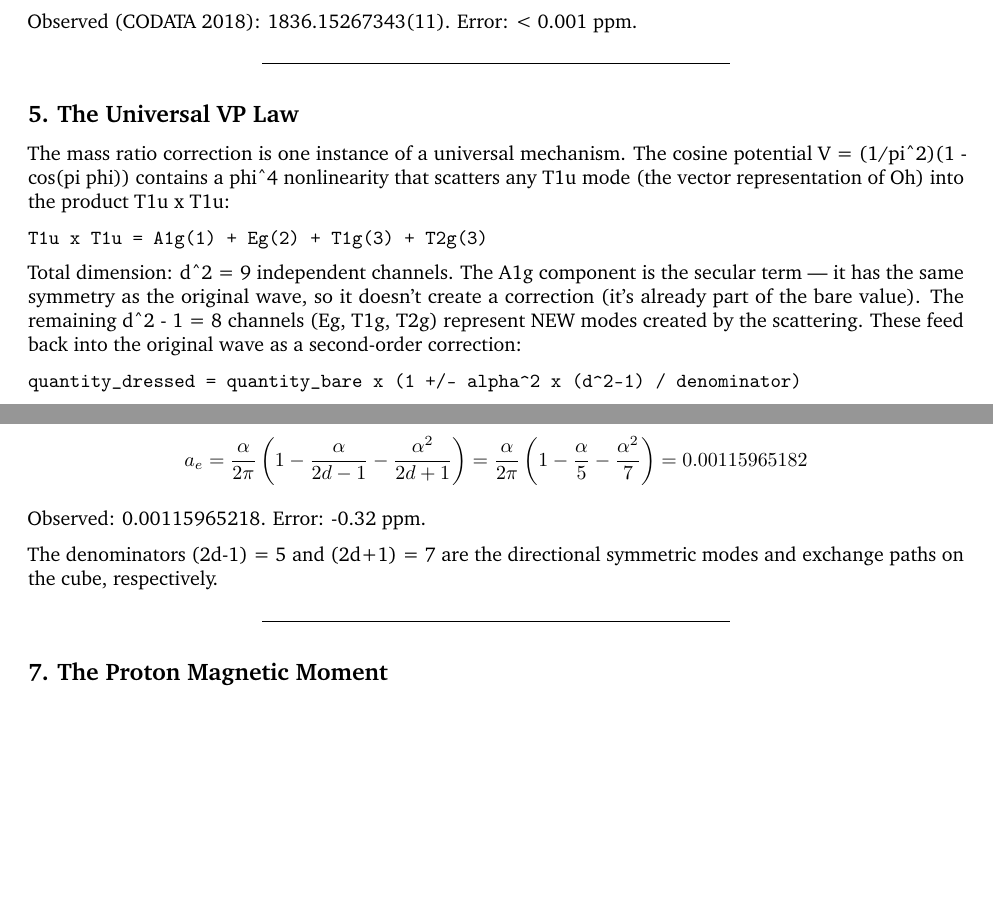
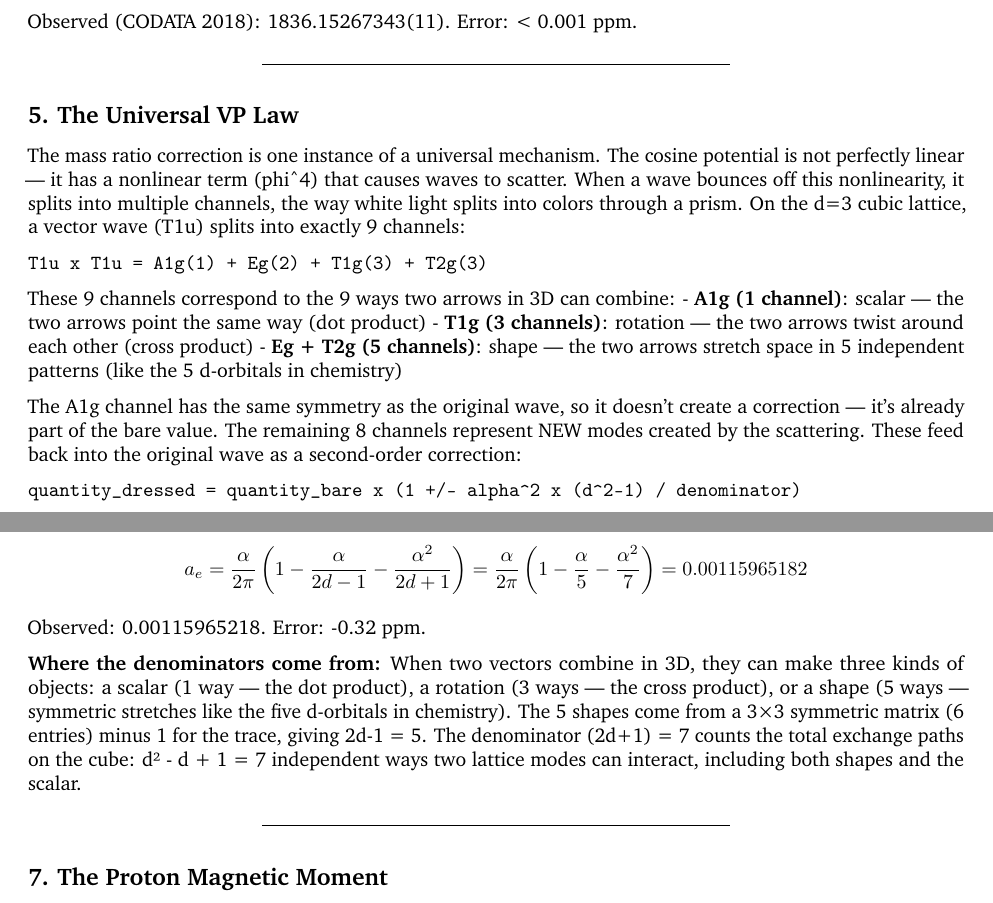
Before and after one commit to S-t-u-r-m/geometric-wave-theory, a LaTeX document (papers/gwt_mass_ratio.tex): two parts of pages 3 and 4 of 6, joined at a grey line, cut so that both start at the same text, the shorter picture padded with empty space. Compiled offline with pdfLaTeX.

Commit message:
Clarify paper: explain 9 channels as arrows, shapes, rotations
- Section 5: "like white light through a prism" analogy for scattering
- Explain A1g/T1g/Eg+T2g as dot product/cross product/d-orbitals
- Section 6: explain 2d-1=5 as symmetric matrix entries minus trace
- Remove jargon barriers for non-specialist readers

Co-Authored-By: Claude Opus 4.6 (1M context) <noreply@anthropic.com>

```diff
--- a/papers/gwt_mass_ratio.tex
+++ b/papers/gwt_mass_ratio.tex
@@ -307,20 +308,27 @@ Observed (CODATA 2018): 1836.15267343(11). Error: \textless{} 0.001 ppm.
 \subsection{5. The Universal VP Law}\label{the-universal-vp-law}
 
 The mass ratio correction is one instance of a universal mechanism. The
-cosine potential V = (1/pi\^{}2)(1 - cos(pi phi)) contains a phi\^{}4
-nonlinearity that scatters any T1u mode (the vector representation of
-Oh) into the product T1u x T1u:
+cosine potential is not perfectly linear --- it has a nonlinear term
+(phi\^{}4) that causes waves to scatter. When a wave bounces off this
+nonlinearity, it splits into multiple channels, the way white light
+splits into colors through a prism. On the d=3 cubic lattice, a vector
+wave (T1u) splits into exactly 9 channels:
 
 \begin{verbatim}
 T1u x T1u = A1g(1) + Eg(2) + T1g(3) + T2g(3)
 \end{verbatim}
 
-Total dimension: d\^{}2 = 9 independent channels. The A1g component is
-the secular term --- it has the same symmetry as the original wave, so
-it doesn't create a correction (it's already part of the bare value).
-The remaining d\^{}2 - 1 = 8 channels (Eg, T1g, T2g) represent NEW modes
-created by the scattering. These feed back into the original wave as a
-second-order correction:
+These 9 channels correspond to the 9 ways two arrows in 3D can combine:
+- \textbf{A1g (1 channel)}: scalar --- the two arrows point the same way
+(dot product) - \textbf{T1g (3 channels)}: rotation --- the two arrows
+twist around each other (cross product) - \textbf{Eg + T2g (5
+channels)}: shape --- the two arrows stretch space in 5 independent
+patterns (like the 5 d-orbitals in chemistry)
+
+The A1g channel has the same symmetry as the original wave, so it
+doesn't create a correction --- it's already part of the bare value. The
+remaining 8 channels represent NEW modes created by the scattering.
+These feed back into the original wave as a second-order correction:
 
 \begin{verbatim}
 quantity_dressed = quantity_bare x (1 +/- alpha^2 x (d^2-1) / denominator)
@@ -383,8 +391,14 @@ The surviving terms give:
 
 Observed: 0.00115965218. Error: -0.32 ppm.
 
-The denominators (2d-1) = 5 and (2d+1) = 7 are the directional symmetric
-modes and exchange paths on the cube, respectively.
+\textbf{Where the denominators come from:} When two vectors combine in
+3D, they can make three kinds of objects: a scalar (1 way --- the dot
+product), a rotation (3 ways --- the cross product), or a shape (5 ways
+--- symmetric stretches like the five d-orbitals in chemistry). The 5
+shapes come from a 3×3 symmetric matrix (6 entries) minus 1 for the
+trace, giving 2d-1 = 5. The denominator (2d+1) = 7 counts the total
+exchange paths on the cube: d² - d + 1 = 7 independent ways two lattice
+modes can interact, including both shapes and the scalar.
 
 \begin{center}\rule{0.5\linewidth}{0.5pt}\end{center}
 
```
Also changed, not shown: papers/gwt_mass_ratio.md (+9 -4 lines), papers/gwt_mass_ratio.pdf, papers/gwt_mass_ratio.tex (43 more changed lines).
